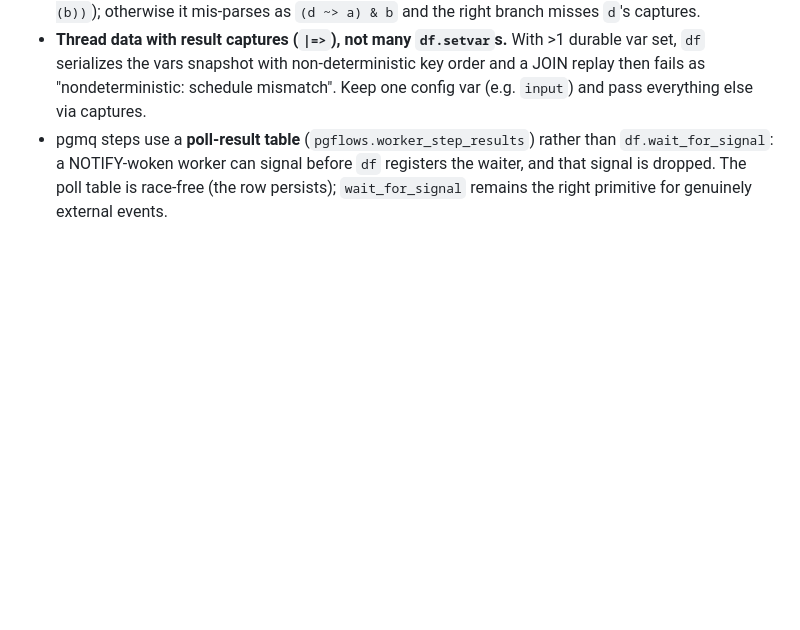
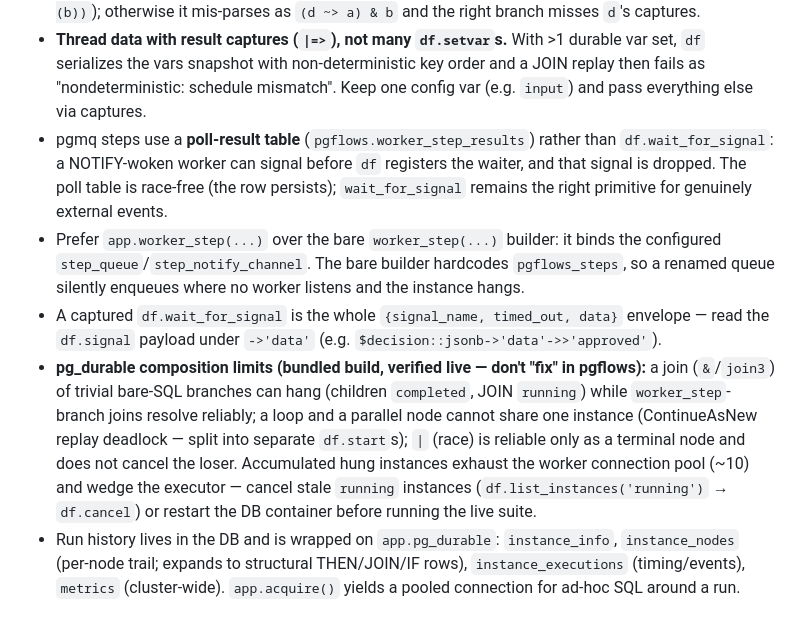
Before and after one commit to niradler/pgflows, a Markdown page: CLAUDE.md, the part around the change. GitHub-like rendering; blank space fills up the shorter version.

```diff
--- a/CLAUDE.md
+++ b/CLAUDE.md
@@ -133,3 +133,20 @@ Notes for push-mode internals (learned by running real workflows on `df`):
   `df.wait_for_signal`: a NOTIFY-woken worker can signal before `df` registers the
   waiter, and that signal is dropped. The poll table is race-free (the row persists);
   `wait_for_signal` remains the right primitive for genuinely external events.
+- Prefer `app.worker_step(...)` over the bare `worker_step(...)` builder: it binds the
+  configured `step_queue`/`step_notify_channel`. The bare builder hardcodes `pgflows_steps`,
+  so a renamed queue silently enqueues where no worker listens and the instance hangs.
+- A captured `df.wait_for_signal` is the whole `{signal_name, timed_out, data}` envelope —
+  read the `df.signal` payload under `->'data'` (e.g. `$decision::jsonb->'data'->>'approved'`).
+- **pg_durable composition limits (bundled build, verified live — don't "fix" in pgflows):**
+  a join (`&`/`join3`) of trivial bare-SQL branches can hang (children `completed`, JOIN
+  `running`) while `worker_step`-branch joins resolve reliably; a loop and a parallel node
+  cannot share one instance (ContinueAsNew replay deadlock — split into separate `df.start`s);
+  `|` (race) is reliable only as a terminal node and does not cancel the loser. Accumulated
+  hung instances exhaust the worker connection pool (~10) and wedge the executor — cancel
+  stale `running` instances (`df.list_instances('running')` → `df.cancel`) or restart the DB
+  container before running the live suite.
+- Run history lives in the DB and is wrapped on `app.pg_durable`: `instance_info`,
+  `instance_nodes` (per-node trail; expands to structural THEN/JOIN/IF rows),
+  `instance_executions` (timing/events), `metrics` (cluster-wide). `app.acquire()` yields a
+  pooled connection for ad-hoc SQL around a run.
```
Also changed, not shown: README.md (+37 -8 lines).
